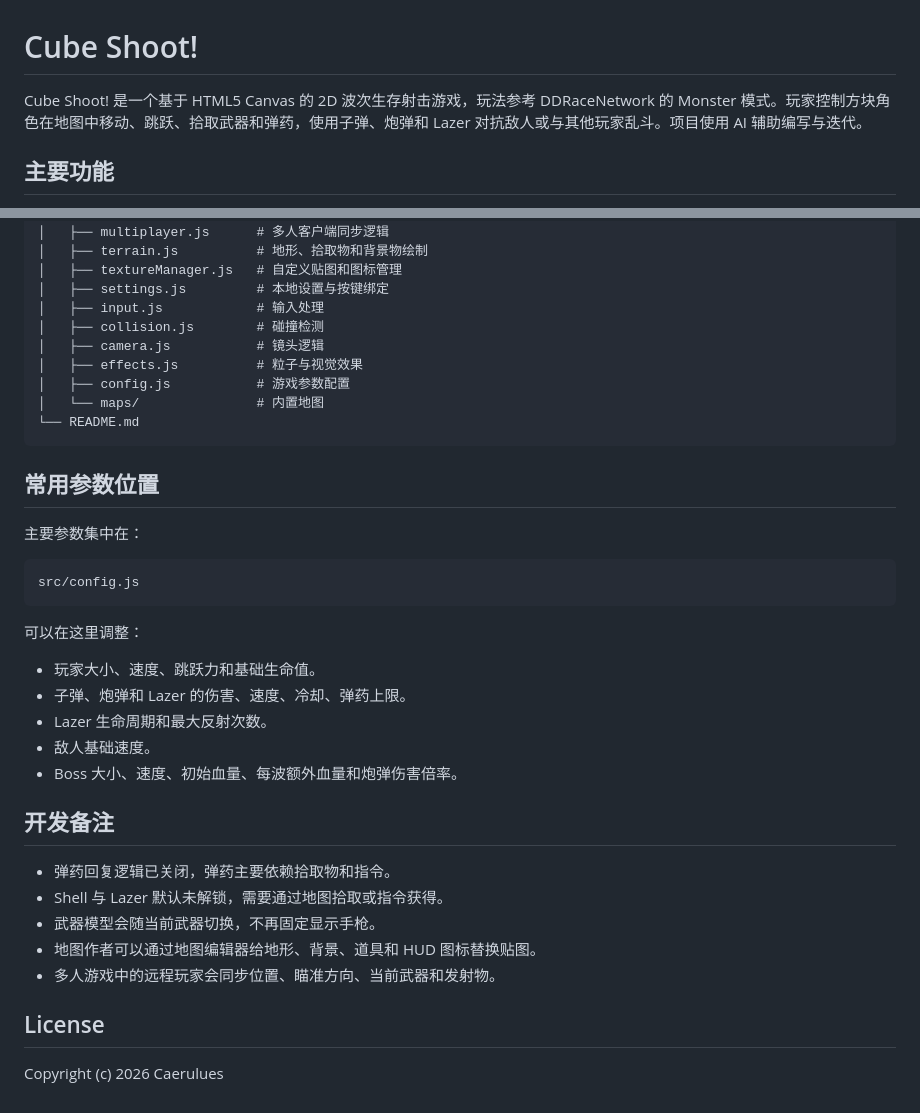
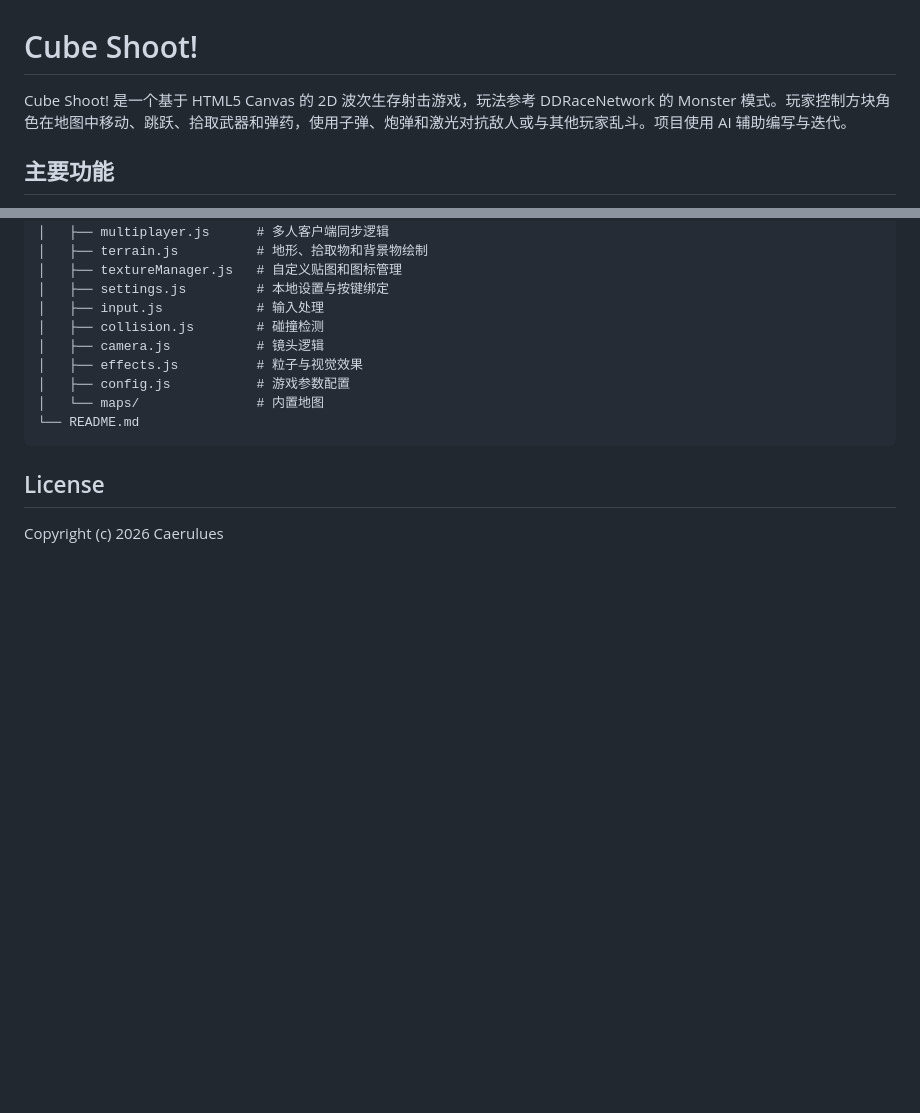
Before and after one commit to Caerulues/Cube_Shoot, a Markdown page: README.md, 2 parts joined by grey strips. GitHub-like rendering; blank space fills up the shorter version.

Commit message:
修改 README

````diff
--- a/README.md
+++ b/README.md
@@ -1,6 +1,6 @@
 # Cube Shoot!
 
-Cube Shoot! 是一个基于 HTML5 Canvas 的 2D 波次生存射击游戏，玩法参考 DDRaceNetwork 的 Monster 模式。玩家控制方块角色在地图中移动、跳跃、拾取武器和弹药，使用子弹、炮弹和 Lazer 对抗敌人或与其他玩家乱斗。项目使用 AI 辅助编写与迭代。
+Cube Shoot! 是一个基于 HTML5 Canvas 的 2D 波次生存射击游戏，玩法参考 DDRaceNetwork 的 Monster 模式。玩家控制方块角色在地图中移动、跳跃、拾取武器和弹药，使用子弹、炮弹和激光对抗敌人或与其他玩家乱斗。项目使用 AI 辅助编写与迭代。
 
 ## 主要功能
 
@@ -191,30 +191,6 @@ Cube Shoot!/
 └── README.md
 ```
 
-## 常用参数位置
-
-主要参数集中在：
-
-```text
-src/config.js
-```
-
-可以在这里调整：
-
-- 玩家大小、速度、跳跃力和基础生命值。
-- 子弹、炮弹和 Lazer 的伤害、速度、冷却、弹药上限。
-- Lazer 生命周期和最大反射次数。
-- 敌人基础速度。
-- Boss 大小、速度、初始血量、每波额外血量和炮弹伤害倍率。
-
-## 开发备注
-
-- 弹药回复逻辑已关闭，弹药主要依赖拾取物和指令。
-- Shell 与 Lazer 默认未解锁，需要通过地图拾取或指令获得。
-- 武器模型会随当前武器切换，不再固定显示手枪。
-- 地图作者可以通过地图编辑器给地形、背景、道具和 HUD 图标替换贴图。
-- 多人游戏中的远程玩家会同步位置、瞄准方向、当前武器和发射物。
-
 ## License
 
 Copyright (c) 2026 Caerulues
````
